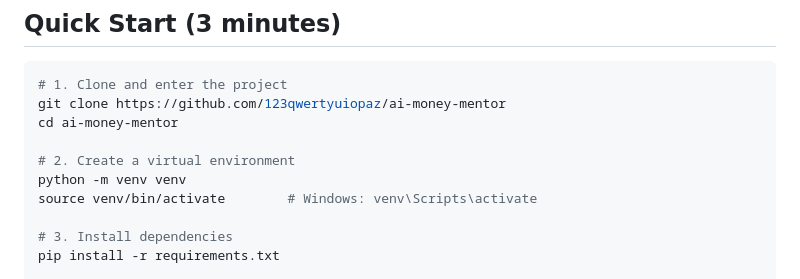
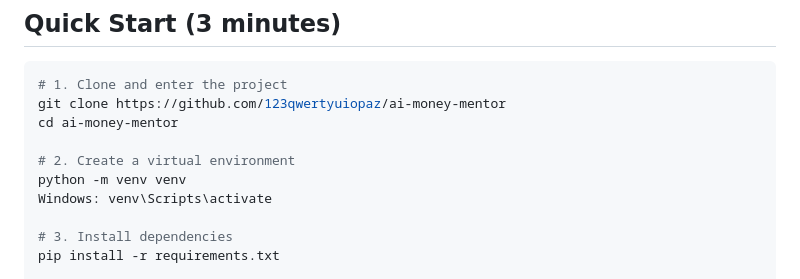
Before and after one commit to 123qwertyuiopaz/ai-money-mentor, a Markdown page: README.md, the part around the change. GitHub-like rendering.

```diff
--- a/README.md
+++ b/README.md
@@ -65,7 +65,7 @@ cd ai-money-mentor
 
 # 2. Create a virtual environment
 python -m venv venv
-source venv/bin/activate        # Windows: venv\Scripts\activate
+Windows: venv\Scripts\activate
 
 # 3. Install dependencies
 pip install -r requirements.txt
```
